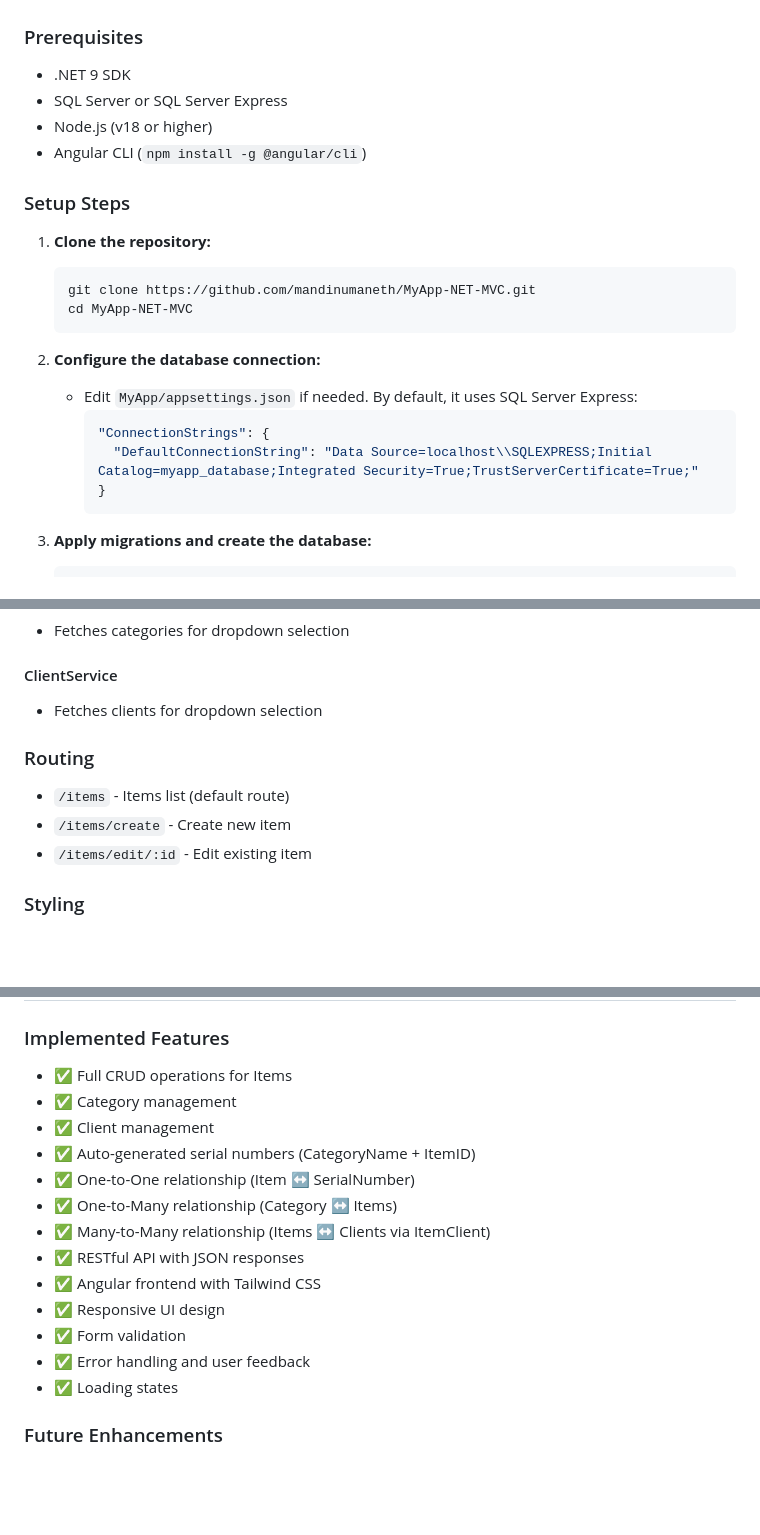
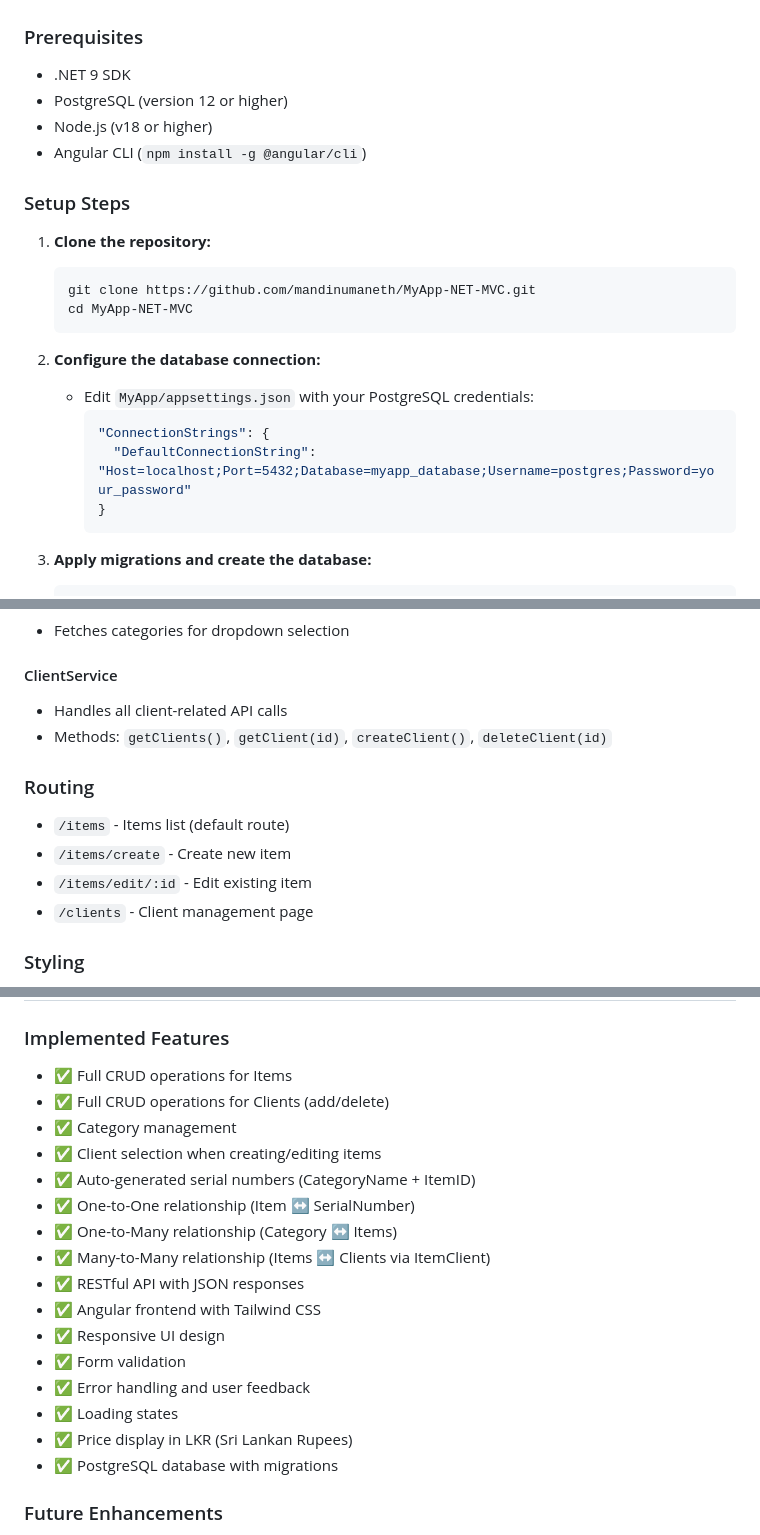
Before and after one commit to mandinumaneth/MyApp-NET-MVC, a Markdown page: README.md, 3 parts joined by grey strips. Drawn GitHub-style; blank space fills up the shorter version.

````diff
--- a/README.md
+++ b/README.md
@@ -237,7 +244,7 @@ This is a full-stack application combining ASP.NET Core MVC backend with an Angu
 ### Prerequisites
 
 - .NET 9 SDK
-- SQL Server or SQL Server Express
+- PostgreSQL (version 12 or higher)
 - Node.js (v18 or higher)
 - Angular CLI (`npm install -g @angular/cli`)
 
@@ -252,10 +259,10 @@ This is a full-stack application combining ASP.NET Core MVC backend with an Angu
 
 2. **Configure the database connection:**
 
-   - Edit `MyApp/appsettings.json` if needed. By default, it uses SQL Server Express:
+   - Edit `MyApp/appsettings.json` with your PostgreSQL credentials:
      ```json
      "ConnectionStrings": {
-       "DefaultConnectionString": "Data Source=localhost\\SQLEXPRESS;Initial Catalog=myapp_database;Integrated Security=True;TrustServerCertificate=True;"
+       "DefaultConnectionString": "Host=localhost;Port=5432;Database=myapp_database;Username=postgres;Password=your_password"
      }
      ```
 
@@ -344,13 +351,15 @@ Access the application at `http://localhost:4200`
 
 #### ClientService
 
-- Fetches clients for dropdown selection
+- Handles all client-related API calls
+- Methods: `getClients()`, `getClient(id)`, `createClient()`, `deleteClient(id)`
 
 ### Routing
 
 - `/items` - Items list (default route)
 - `/items/create` - Create new item
 - `/items/edit/:id` - Edit existing item
+- `/clients` - Client management page
 
 ### Styling
 
@@ -441,8 +451,9 @@ npm install
 ### Implemented Features
 
 - ✅ Full CRUD operations for Items
+- ✅ Full CRUD operations for Clients (add/delete)
 - ✅ Category management
-- ✅ Client management
+- ✅ Client selection when creating/editing items
 - ✅ Auto-generated serial numbers (CategoryName + ItemID)
 - ✅ One-to-One relationship (Item ↔ SerialNumber)
 - ✅ One-to-Many relationship (Category ↔ Items)
@@ -453,6 +464,8 @@ npm install
 - ✅ Form validation
 - ✅ Error handling and user feedback
 - ✅ Loading states
+- ✅ Price display in LKR (Sri Lankan Rupees)
+- ✅ PostgreSQL database with migrations
 
 ### Future Enhancements
 
````
Also changed, not shown: other parts of README.md (+16 -48 lines), IMPLEMENTATION_COMPLETE.md (+61 -22 lines), frontend/SETUP.md (+25 -13 lines).
